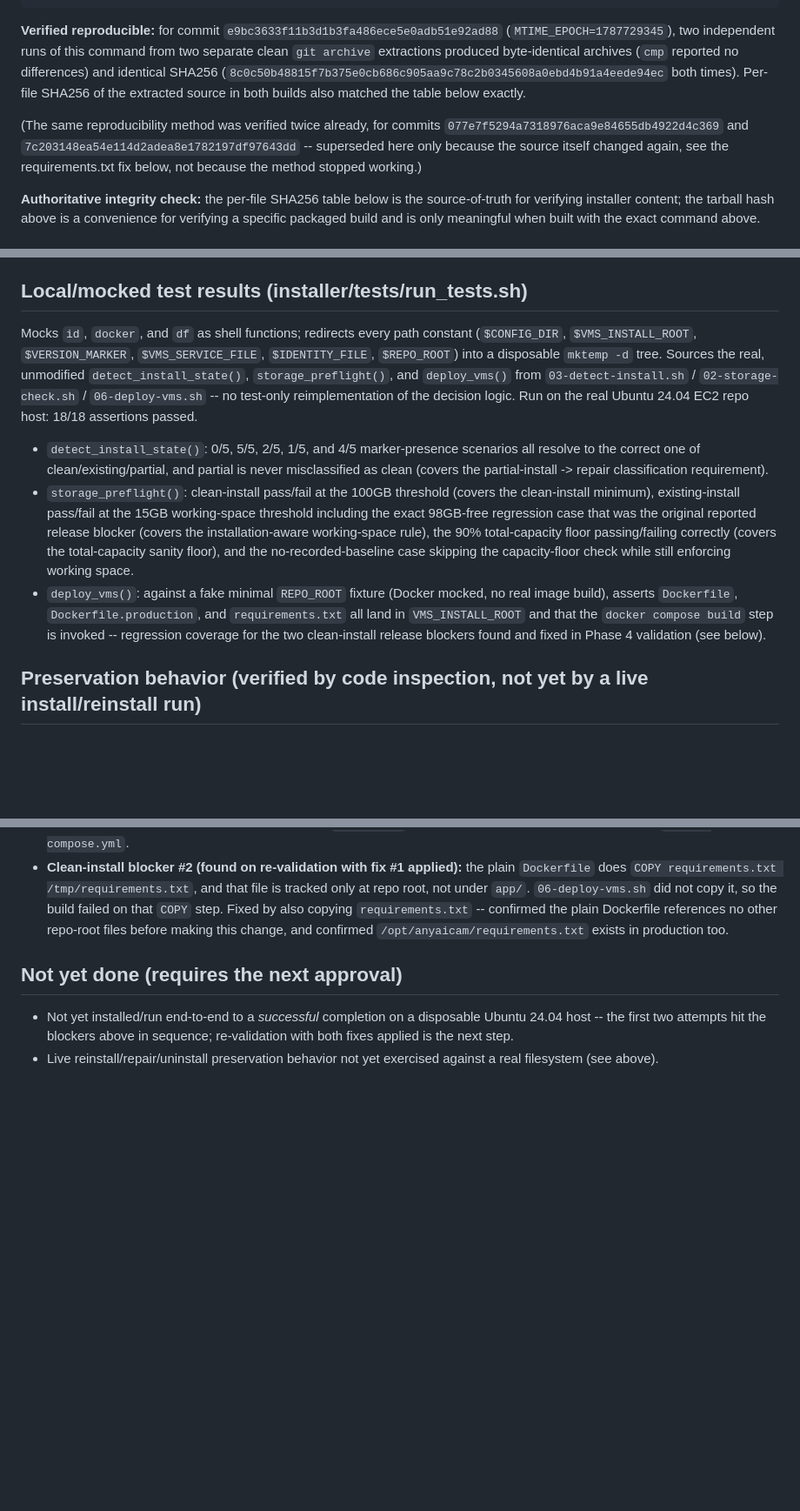
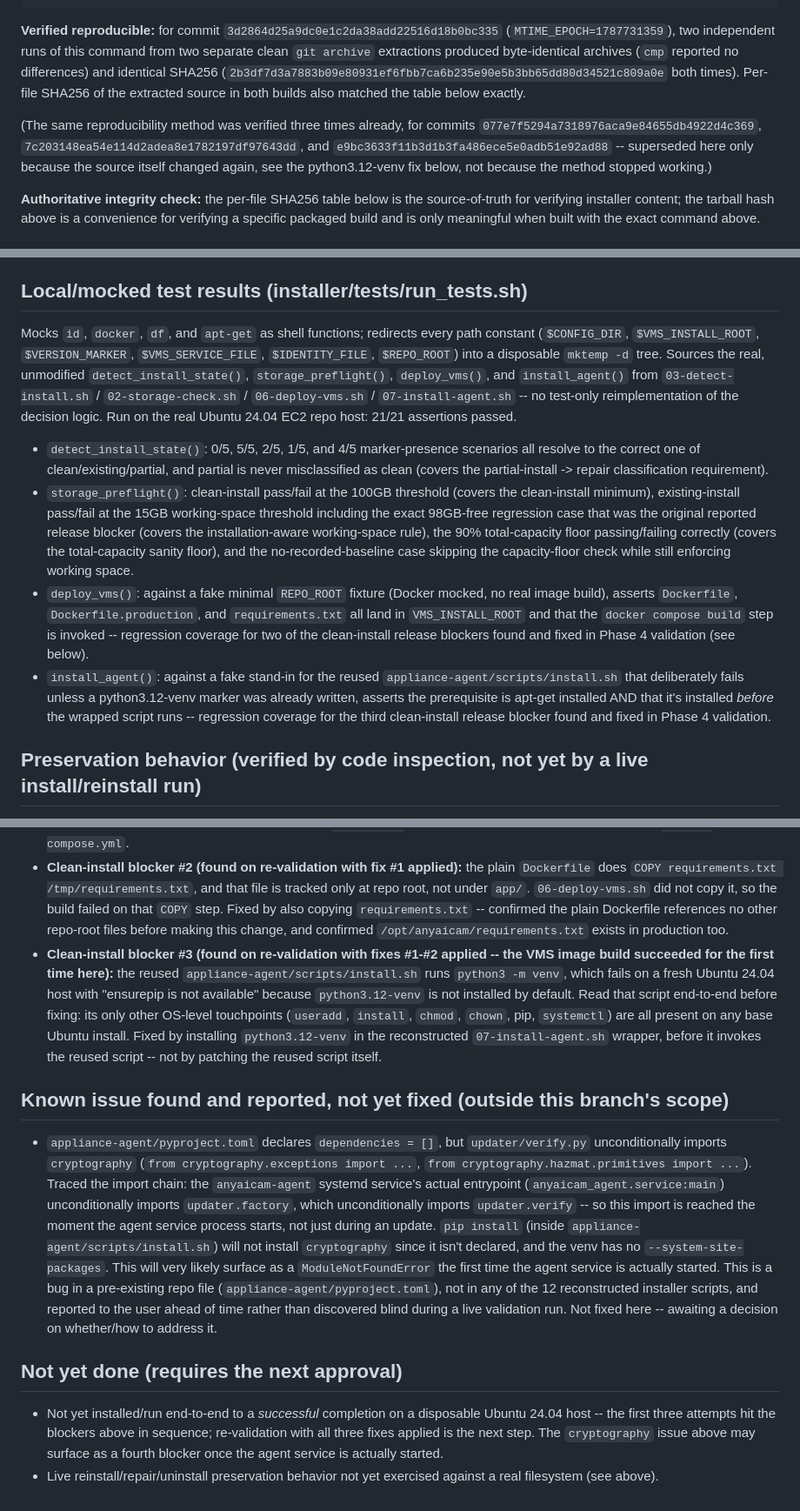
Before and after one commit to alexmata25/AnyAICam, a Markdown page: installer/ARTIFACT_MANIFEST.md, 3 parts joined by grey strips. Shown at 87% size. Rendered like a GitHub page; blank space fills up the shorter version.

Commit message:
installer: update manifest for the python3.12-venv fix and canonical hash
Records the new canonical tarball SHA256 for commit
3d2864d25a9dc0e1c2da38add22516d18b0bc335
(2b3df7d3a7883b09e80931ef6fbb7ca6b235e90e5b3bb65dd80d34521c809a0e),
re-verified reproducible via two independent clean-checkout builds
(byte-identical). Updates the two per-file hashes that changed
(07-install-agent.sh, tests/run_tests.sh), the test count (18/18 ->
21/21), documents the third clean-install blocker found in Phase 4
live re-validation and its fix, and records the separately-reported
(not fixed here) appliance-agent/pyproject.toml missing-dependency
issue for visibility ahead of the next validation attempt.

Co-Authored-By: Claude Sonnet 5 <noreply@anthropic.com>

````diff
--- a/installer/ARTIFACT_MANIFEST.md
+++ b/installer/ARTIFACT_MANIFEST.md
@@ -45,18 +45,19 @@ tar --sort=name --owner=0 --group=0 --numeric-owner --mtime="@$MTIME_EPOCH" \
     uninstall.sh README.md tests/run_tests.sh
 ```
 
-**Verified reproducible:** for commit `e9bc3633f11b3d1b3fa486ece5e0adb51e92ad88`
-(`MTIME_EPOCH=1787729345`), two independent runs of this command from two
+**Verified reproducible:** for commit `3d2864d25a9dc0e1c2da38add22516d18b0bc335`
+(`MTIME_EPOCH=1787731359`), two independent runs of this command from two
 separate clean `git archive` extractions produced byte-identical
 archives (`cmp` reported no differences) and identical SHA256
-(`8c0c50b48815f7b375e0cb686c905aa9c78c2b0345608a0ebd4b91a4eede94ec`
+(`2b3df7d3a7883b09e80931ef6fbb7ca6b235e90e5b3bb65dd80d34521c809a0e`
 both times). Per-file SHA256 of the extracted source in both builds
 also matched the table below exactly.
 
-(The same reproducibility method was verified twice already, for
-commits `077e7f5294a7318976aca9e84655db4922d4c369` and
-`7c203148ea54e114d2adea8e1782197df97643dd` -- superseded here only
-because the source itself changed again, see the requirements.txt fix
+(The same reproducibility method was verified three times already, for
+commits `077e7f5294a7318976aca9e84655db4922d4c369`,
+`7c203148ea54e114d2adea8e1782197df97643dd`, and
+`e9bc3633f11b3d1b3fa486ece5e0adb51e92ad88` -- superseded here only
+because the source itself changed again, see the python3.12-venv fix
 below, not because the method stopped working.)
 
 **Authoritative integrity check:** the per-file SHA256 table below is
@@ -98,14 +99,15 @@ reproduced on the EC2 host directly.
 
 ## Local/mocked test results (installer/tests/run_tests.sh)
 
-Mocks `id`, `docker`, and `df` as shell functions; redirects every path
-constant (`$CONFIG_DIR`, `$VMS_INSTALL_ROOT`, `$VERSION_MARKER`,
-`$VMS_SERVICE_FILE`, `$IDENTITY_FILE`, `$REPO_ROOT`) into a disposable
-`mktemp -d` tree. Sources the real, unmodified `detect_install_state()`,
-`storage_preflight()`, and `deploy_vms()` from `03-detect-install.sh` /
-`02-storage-check.sh` / `06-deploy-vms.sh` -- no test-only
+Mocks `id`, `docker`, `df`, and `apt-get` as shell functions; redirects
+every path constant (`$CONFIG_DIR`, `$VMS_INSTALL_ROOT`,
+`$VERSION_MARKER`, `$VMS_SERVICE_FILE`, `$IDENTITY_FILE`, `$REPO_ROOT`)
+into a disposable `mktemp -d` tree. Sources the real, unmodified
+`detect_install_state()`, `storage_preflight()`, `deploy_vms()`, and
+`install_agent()` from `03-detect-install.sh` / `02-storage-check.sh` /
+`06-deploy-vms.sh` / `07-install-agent.sh` -- no test-only
 reimplementation of the decision logic. Run on the real Ubuntu 24.04
-EC2 repo host: 18/18 assertions passed.
+EC2 repo host: 21/21 assertions passed.
 
 - `detect_install_state()`: 0/5, 5/5, 2/5, 1/5, and 4/5 marker-presence
   scenarios all resolve to the correct one of clean/existing/partial,
@@ -123,8 +125,14 @@ EC2 repo host: 18/18 assertions passed.
   mocked, no real image build), asserts `Dockerfile`,
   `Dockerfile.production`, and `requirements.txt` all land in
   `VMS_INSTALL_ROOT` and that the `docker compose build` step is
-  invoked -- regression coverage for the two clean-install release
+  invoked -- regression coverage for two of the clean-install release
   blockers found and fixed in Phase 4 validation (see below).
+- `install_agent()`: against a fake stand-in for the reused
+  `appliance-agent/scripts/install.sh` that deliberately fails unless
+  a python3.12-venv marker was already written, asserts the
+  prerequisite is apt-get installed AND that it's installed *before*
+  the wrapped script runs -- regression coverage for the third
+  clean-install release blocker found and fixed in Phase 4 validation.
 
 ## Preservation behavior (verified by code inspection, not yet by a live install/reinstall run)
 
@@ -164,12 +172,45 @@ EC2 repo host: 18/18 assertions passed.
   copying `requirements.txt` -- confirmed the plain Dockerfile
   references no other repo-root files before making this change, and
   confirmed `/opt/anyaicam/requirements.txt` exists in production too.
+- **Clean-install blocker #3 (found on re-validation with fixes #1-#2
+  applied -- the VMS image build succeeded for the first time here):**
+  the reused `appliance-agent/scripts/install.sh` runs
+  `python3 -m venv`, which fails on a fresh Ubuntu 24.04 host with
+  "ensurepip is not available" because `python3.12-venv` is not
+  installed by default. Read that script end-to-end before fixing:
+  its only other OS-level touchpoints (`useradd`, `install`, `chmod`,
+  `chown`, pip, `systemctl`) are all present on any base Ubuntu
+  install. Fixed by installing `python3.12-venv` in the reconstructed
+  `07-install-agent.sh` wrapper, before it invokes the reused script
+  -- not by patching the reused script itself.
+
+## Known issue found and reported, not yet fixed (outside this branch's scope)
+
+- `appliance-agent/pyproject.toml` declares `dependencies = []`, but
+  `updater/verify.py` unconditionally imports `cryptography`
+  (`from cryptography.exceptions import ...`,
+  `from cryptography.hazmat.primitives import ...`). Traced the import
+  chain: the `anyaicam-agent` systemd service's actual entrypoint
+  (`anyaicam_agent.service:main`) unconditionally imports
+  `updater.factory`, which unconditionally imports `updater.verify` --
+  so this import is reached the moment the agent service process
+  starts, not just during an update. `pip install` (inside
+  `appliance-agent/scripts/install.sh`) will not install `cryptography`
+  since it isn't declared, and the venv has no
+  `--system-site-packages`. This will very likely surface as a
+  `ModuleNotFoundError` the first time the agent service is actually
+  started. This is a bug in a pre-existing repo file
+  (`appliance-agent/pyproject.toml`), not in any of the 12
+  reconstructed installer scripts, and reported to the user ahead of
+  time rather than discovered blind during a live validation run. Not
+  fixed here -- awaiting a decision on whether/how to address it.
 
 ## Not yet done (requires the next approval)
 
 - Not yet installed/run end-to-end to a *successful* completion on a
-  disposable Ubuntu 24.04 host -- the first two attempts hit the
-  blockers above in sequence; re-validation with both fixes applied is
-  the next step.
+  disposable Ubuntu 24.04 host -- the first three attempts hit the
+  blockers above in sequence; re-validation with all three fixes
+  applied is the next step. The `cryptography` issue above may surface
+  as a fourth blocker once the agent service is actually started.
 - Live reinstall/repair/uninstall preservation behavior not yet
   exercised against a real filesystem (see above).
````
Also changed, not shown: other parts of installer/ARTIFACT_MANIFEST.md (+3 -3 lines).
